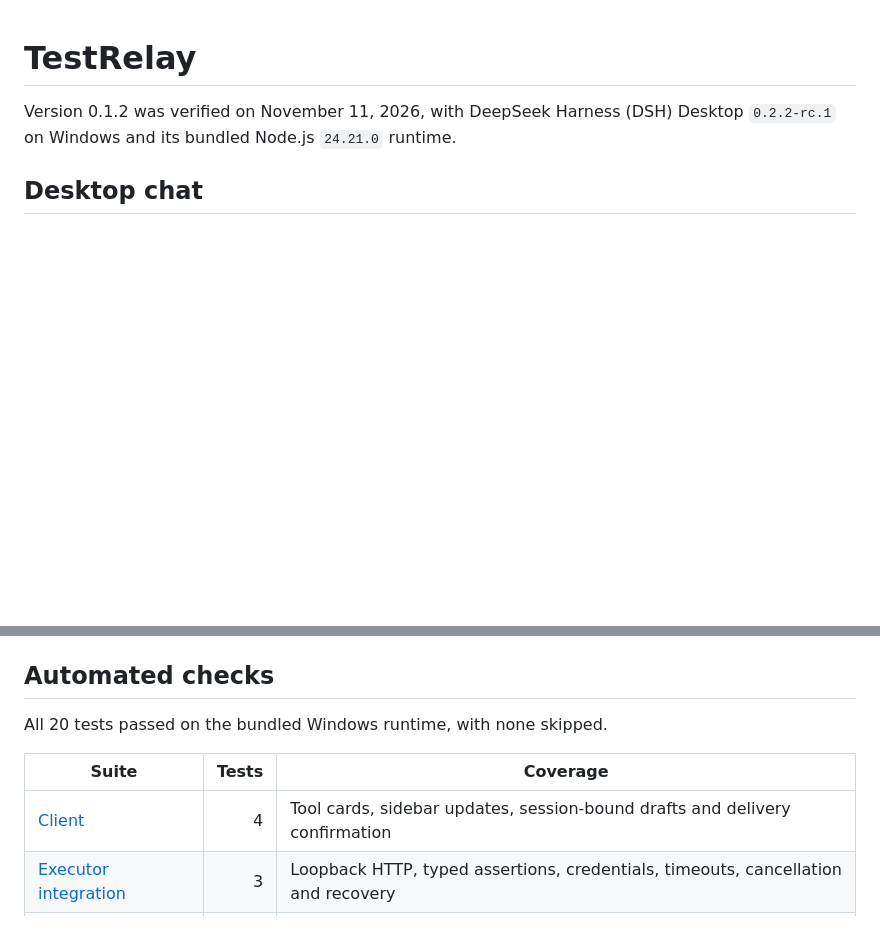
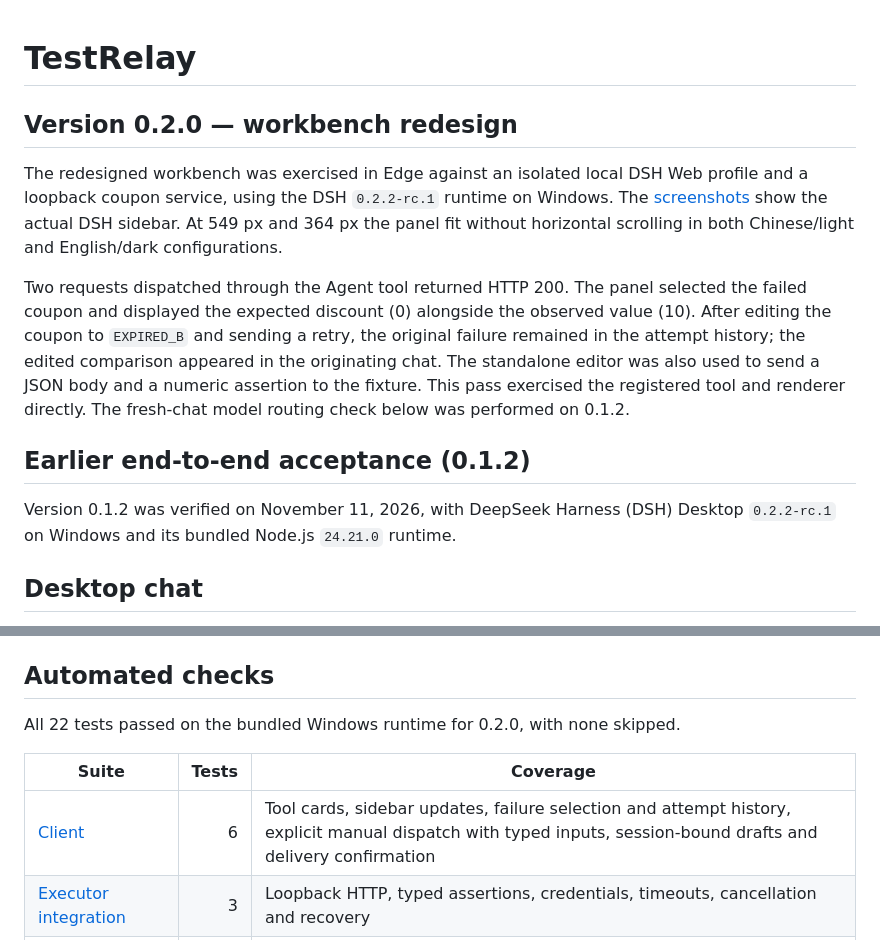
Before and after one commit to JavaLyHn/dsh-testrelay, a Markdown page: VERIFICATION.md, 2 parts joined by grey strips. Drawn GitHub-style; blank space fills up the shorter version.

```diff
--- a/VERIFICATION.md
+++ b/VERIFICATION.md
@@ -1,4 +1,12 @@
 # TestRelay
+
+## Version 0.2.0 — workbench redesign
+
+The redesigned workbench was exercised in Edge against an isolated local DSH Web profile and a loopback coupon service, using the DSH `0.2.2-rc.1` runtime on Windows. The [screenshots](docs/ui) show the actual DSH sidebar. At 549 px and 364 px the panel fit without horizontal scrolling in both Chinese/light and English/dark configurations.
+
+Two requests dispatched through the Agent tool returned HTTP 200. The panel selected the failed coupon and displayed the expected discount (0) alongside the observed value (10). After editing the coupon to `EXPIRED_B` and sending a retry, the original failure remained in the attempt history; the edited comparison appeared in the originating chat. The standalone editor was also used to send a JSON body and a numeric assertion to the fixture. This pass exercised the registered tool and renderer directly. The fresh-chat model routing check below was performed on 0.1.2.
+
+## Earlier end-to-end acceptance (0.1.2)
 
 Version 0.1.2 was verified on November 11, 2026, with DeepSeek Harness (DSH) Desktop `0.2.2-rc.1` on Windows and its bundled Node.js `24.21.0` runtime.
 
@@ -28,11 +36,11 @@ A clean Web profile also installed the release bundle, opened TestRelay from the
 
 ## Automated checks
 
-All 20 tests passed on the bundled Windows runtime, with none skipped.
+All 22 tests passed on the bundled Windows runtime for 0.2.0, with none skipped.
 
 | Suite | Tests | Coverage |
 |---|---:|---|
-| [Client](tests/client.test.mjs) | 4 | Tool cards, sidebar updates, session-bound drafts and delivery confirmation |
+| [Client](tests/client.test.mjs) | 6 | Tool cards, sidebar updates, failure selection and attempt history, explicit manual dispatch with typed inputs, session-bound drafts and delivery confirmation |
 | [Executor integration](tests/executor.integration.test.mjs) | 3 | Loopback HTTP, typed assertions, credentials, timeouts, cancellation and recovery |
 | [Replay and evidence](tests/replay-evidence.test.mjs) | 7 | Request templates, redaction, original results and delivery to the originating session |
 | [Store concurrency](tests/store.concurrency.test.mjs) | 6 | Concurrent writers, event pagination, interrupted hosts and legacy replay history |
```
Also changed, not shown: README.md (+11 -0 lines), docs/ui/request-zh.png (added), docs/ui/results-dark-en.png (added), docs/ui/results-narrow-zh.png (added), docs/ui/results-zh.png (added), 4 other files.
